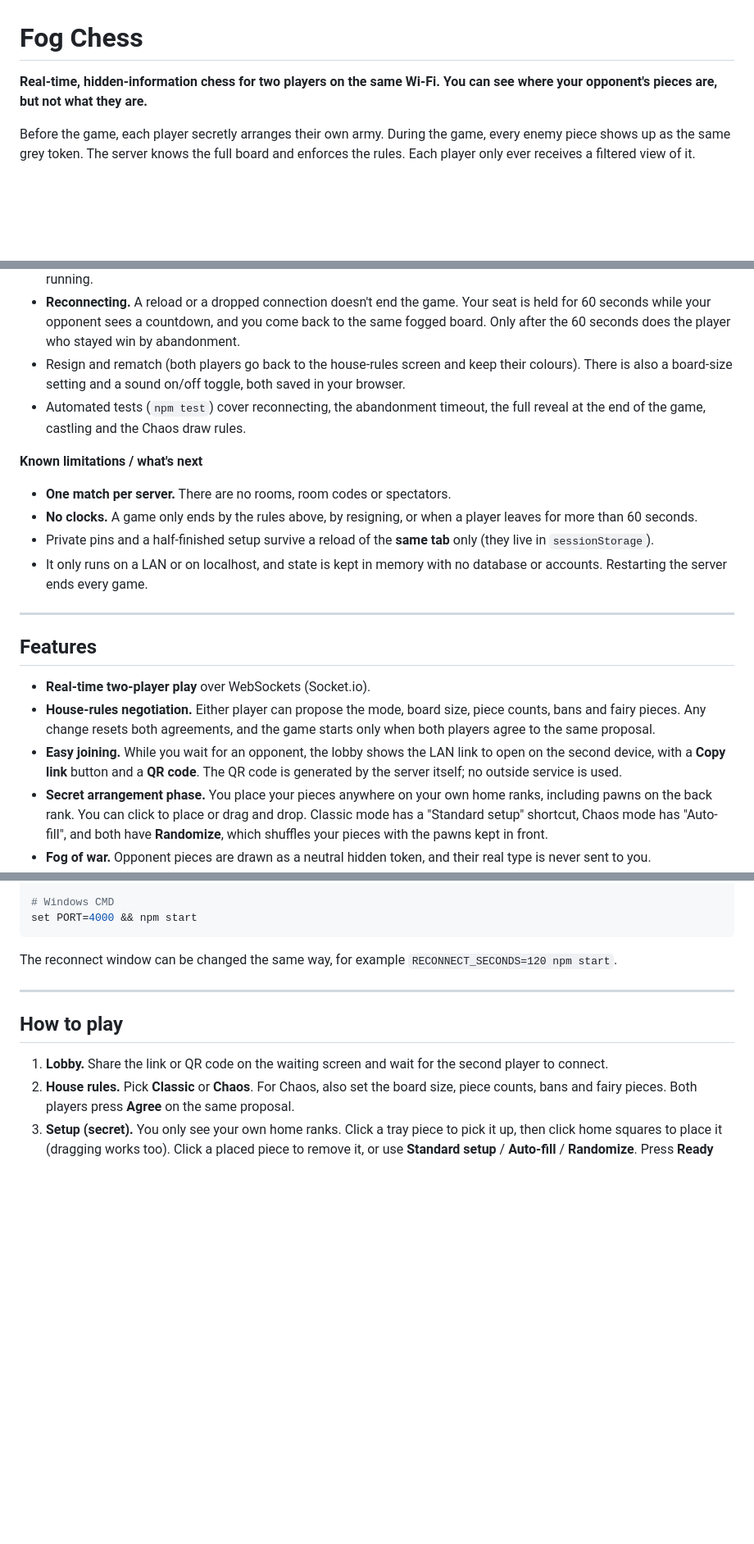
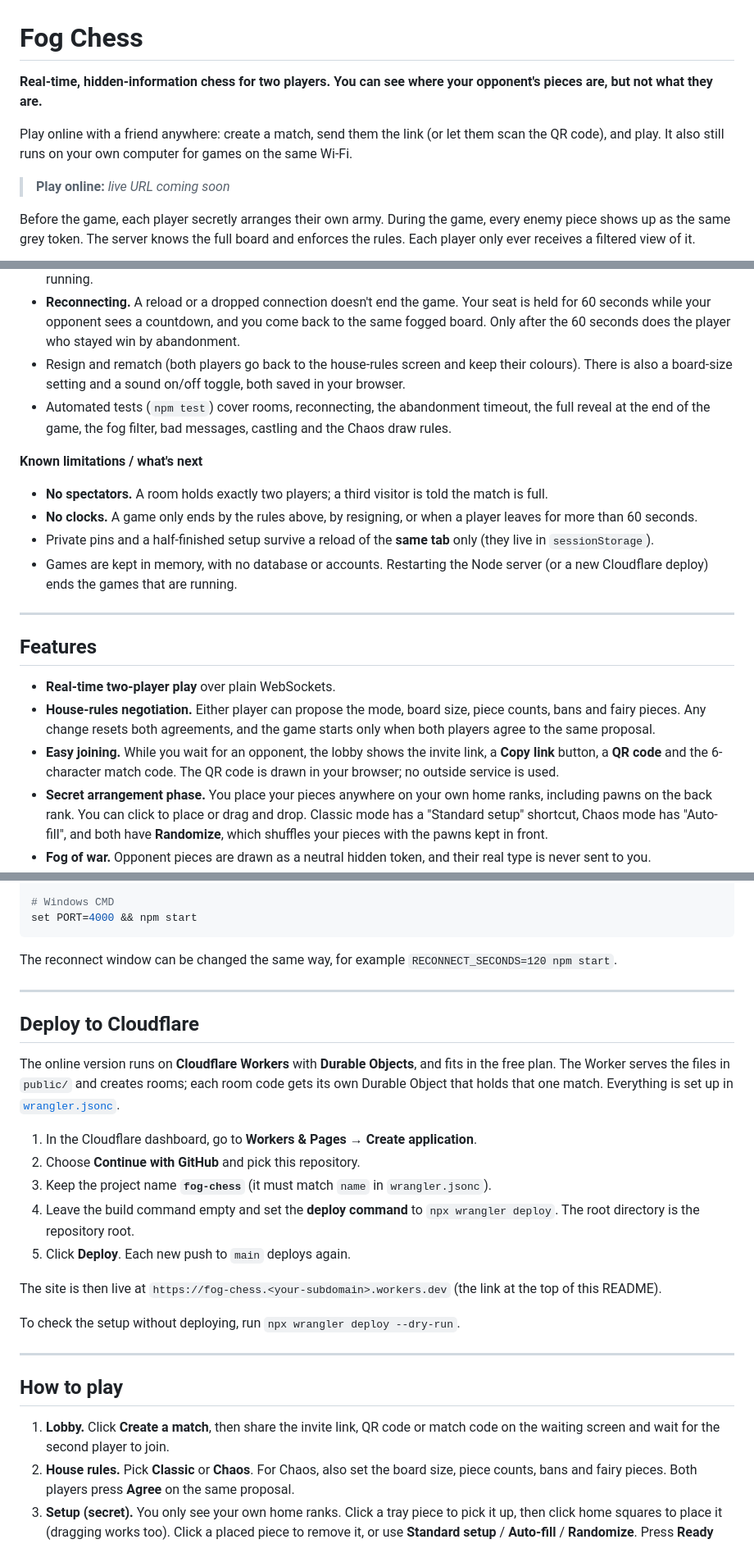
Before and after one commit to naniiic137/fog-chess, a Markdown page: README.md, 3 parts joined by grey strips. Shown at 82% size. Drawn GitHub-style; blank space fills up the shorter version.

```diff
--- a/README.md
+++ b/README.md
@@ -1,6 +1,10 @@
 # Fog Chess
 
-**Real-time, hidden-information chess for two players on the same Wi-Fi. You can see where your opponent's pieces are, but not what they are.**
+**Real-time, hidden-information chess for two players. You can see where your opponent's pieces are, but not what they are.**
+
+Play online with a friend anywhere: create a match, send them the link (or let them scan the QR code), and play. It also still runs on your own computer for games on the same Wi-Fi.
+
+> **Play online:** _live URL coming soon_
 
 Before the game, each player secretly arranges their own army. During the game, every enemy piece shows up as the same grey token. The server knows the full board and enforces the rules. Each player only ever receives a filtered view of it.
 
@@ -28,21 +33,21 @@ The game works end to end on a LAN. It is still a personal project, and a few th
 - The fog filter is enforced on the server: an opponent's piece type is never sent to your browser while the game is running.
 - **Reconnecting.** A reload or a dropped connection doesn't end the game. Your seat is held for 60 seconds while your opponent sees a countdown, and you come back to the same fogged board. Only after the 60 seconds does the player who stayed win by abandonment.
 - Resign and rematch (both players go back to the house-rules screen and keep their colours). There is also a board-size setting and a sound on/off toggle, both saved in your browser.
-- Automated tests (`npm test`) cover reconnecting, the abandonment timeout, the full reveal at the end of the game, castling and the Chaos draw rules.
+- Automated tests (`npm test`) cover rooms, reconnecting, the abandonment timeout, the full reveal at the end of the game, the fog filter, bad messages, castling and the Chaos draw rules.
 
 **Known limitations / what's next**
-- **One match per server.** There are no rooms, room codes or spectators.
+- **No spectators.** A room holds exactly two players; a third visitor is told the match is full.
 - **No clocks.** A game only ends by the rules above, by resigning, or when a player leaves for more than 60 seconds.
 - Private pins and a half-finished setup survive a reload of the **same tab** only (they live in `sessionStorage`).
-- It only runs on a LAN or on localhost, and state is kept in memory with no database or accounts. Restarting the server ends every game.
+- Games are kept in memory, with no database or accounts. Restarting the Node server (or a new Cloudflare deploy) ends the games that are running.
 
 ---
 
 ## Features
 
-- **Real-time two-player play** over WebSockets (Socket.io).
+- **Real-time two-player play** over plain WebSockets.
 - **House-rules negotiation.** Either player can propose the mode, board size, piece counts, bans and fairy pieces. Any change resets both agreements, and the game starts only when both players agree to the same proposal.
-- **Easy joining.** While you wait for an opponent, the lobby shows the LAN link to open on the second device, with a **Copy link** button and a **QR code**. The QR code is generated by the server itself; no outside service is used.
+- **Easy joining.** While you wait for an opponent, the lobby shows the invite link, a **Copy link** button, a **QR code** and the 6-character match code. The QR code is drawn in your browser; no outside service is used.
 - **Secret arrangement phase.** You place your pieces anywhere on your own home ranks, including pawns on the back rank. You can click to place or drag and drop. Classic mode has a "Standard setup" shortcut, Chaos mode has "Auto-fill", and both have **Randomize**, which shuffles your pieces with the pawns kept in front.
 - **Fog of war.** Opponent pieces are drawn as a neutral hidden token, and their real type is never sent to you.
 - **Capture reveals.** When a piece is captured, its type is revealed to both players ("Your pawn on d5 was captured."). The piece that made the capture stays hidden. This is configurable.
@@ -167,9 +183,25 @@ The reconnect window can be changed the same way, for example `RECONNECT_SECONDS
 
 ---
 
+## Deploy to Cloudflare
+
+The online version runs on **Cloudflare Workers** with **Durable Objects**, and fits in the free plan. The Worker serves the files in `public/` and creates rooms; each room code gets its own Durable Object that holds that one match. Everything is set up in [`wrangler.jsonc`](wrangler.jsonc).
+
+1. In the Cloudflare dashboard, go to **Workers & Pages → Create application**.
+2. Choose **Continue with GitHub** and pick this repository.
+3. Keep the project name **`fog-chess`** (it must match `name` in `wrangler.jsonc`).
+4. Leave the build command empty and set the **deploy command** to `npx wrangler deploy`. The root directory is the repository root.
+5. Click **Deploy**. Each new push to `main` deploys again.
+
+The site is then live at `https://fog-chess.<your-subdomain>.workers.dev` (the link at the top of this README).
+
+To check the setup without deploying, run `npx wrangler deploy --dry-run`.
+
+---
+
 ## How to play
 
-1. **Lobby.** Share the link or QR code on the waiting screen and wait for the second player to connect.
+1. **Lobby.** Click **Create a match**, then share the invite link, QR code or match code on the waiting screen and wait for the second player to join.
 2. **House rules.** Pick **Classic** or **Chaos**. For Chaos, also set the board size, piece counts, bans and fairy pieces. Both players press **Agree** on the same proposal.
 3. **Setup (secret).** You only see your own home ranks. Click a tray piece to pick it up, then click home squares to place it (dragging works too). Click a placed piece to remove it, or use **Standard setup** / **Auto-fill** / **Randomize**. Press **Ready** once every piece is placed.
 4. **Play.** Click one of your pieces to see its legal moves, then click a highlighted square. Opponent moves flash their from/to squares. If a pawn reaches the last rank, you choose what it promotes to.
```
Also changed, not shown: other parts of README.md (+42 -24 lines).
